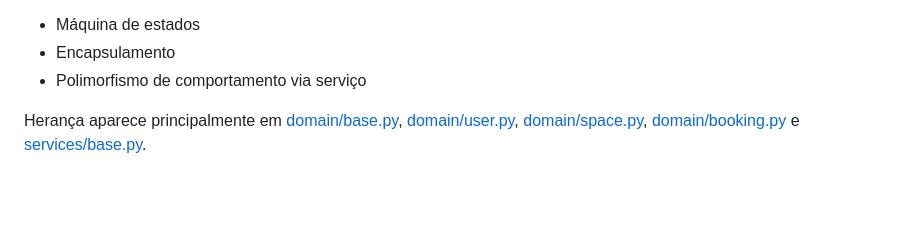
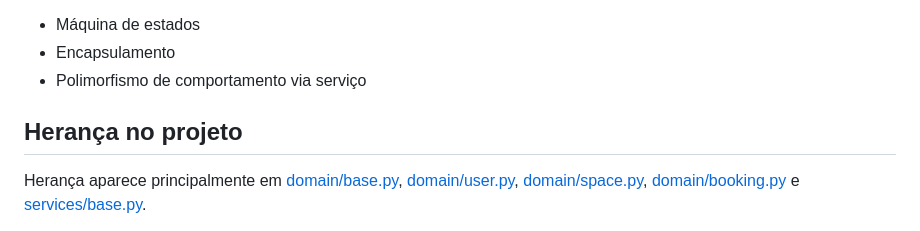
Before and after one commit to Phenriquess25/Bora_ProRacha, a Markdown page: bora_python/README.md, the part around the change. Rendered like a GitHub page; blank space fills up the shorter version.

Commit message:
docs: corrige heranca no README

```diff
--- a/bora_python/README.md
+++ b/bora_python/README.md
@@ -242,7 +242,7 @@ Conceitos aplicados:
 * Polimorfismo de comportamento via serviço
 
 
-
+## Herança no projeto
 Herança aparece principalmente em [domain/base.py](domain/base.py), [domain/user.py](domain/user.py), [domain/space.py](domain/space.py), [domain/booking.py](domain/booking.py) e [services/base.py](services/base.py).
 
 Como funciona:
```
